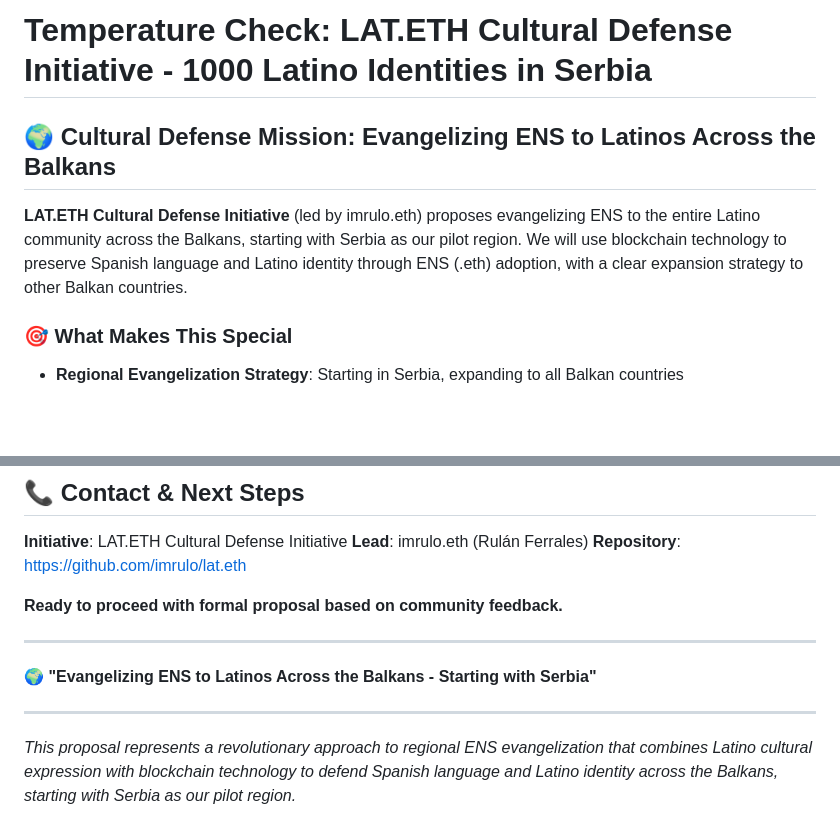
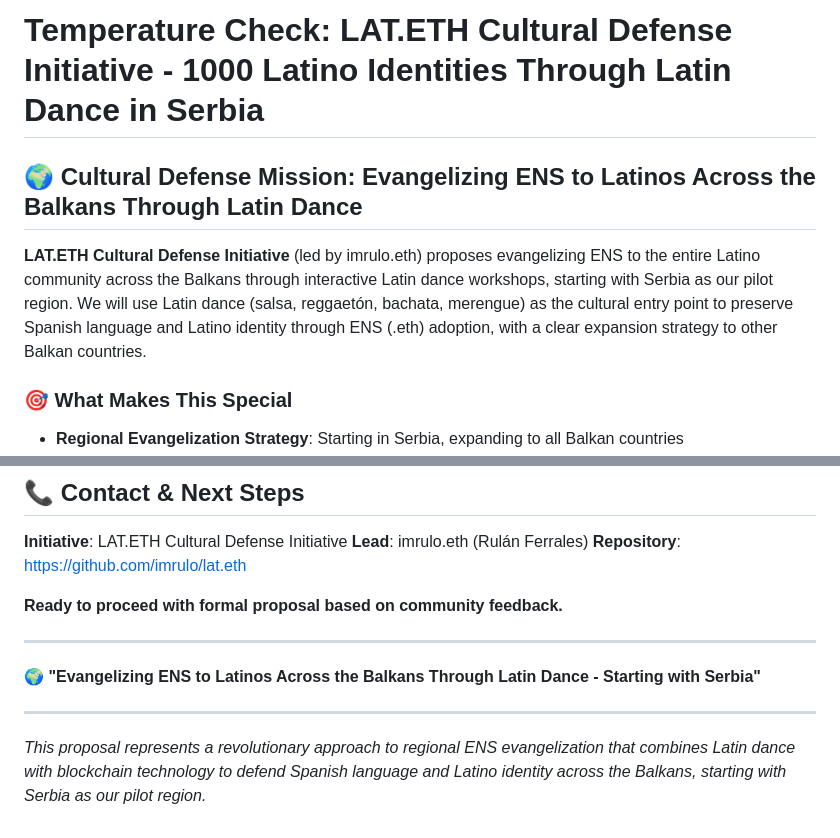
Before and after one commit to imrulo/lat.eth, a Markdown page: temperature-check-post.md, 2 parts joined by grey strips. Drawn GitHub-style; blank space fills up the shorter version.

Commit message:
Clarify Latin dance as the cultural entry point in temperature check

```diff
--- a/temperature-check-post.md
+++ b/temperature-check-post.md
@@ -1,8 +1,8 @@
-# Temperature Check: LAT.ETH Cultural Defense Initiative - 1000 Latino Identities in Serbia
+# Temperature Check: LAT.ETH Cultural Defense Initiative - 1000 Latino Identities Through Latin Dance in Serbia
 
-## 🌍 **Cultural Defense Mission: Evangelizing ENS to Latinos Across the Balkans**
+## 🌍 **Cultural Defense Mission: Evangelizing ENS to Latinos Across the Balkans Through Latin Dance**
 
-**LAT.ETH Cultural Defense Initiative** (led by imrulo.eth) proposes evangelizing ENS to the entire Latino community across the Balkans, starting with Serbia as our pilot region. We will use blockchain technology to preserve Spanish language and Latino identity through ENS (.eth) adoption, with a clear expansion strategy to other Balkan countries.
+**LAT.ETH Cultural Defense Initiative** (led by imrulo.eth) proposes evangelizing ENS to the entire Latino community across the Balkans through interactive Latin dance workshops, starting with Serbia as our pilot region. We will use Latin dance (salsa, reggaetón, bachata, merengue) as the cultural entry point to preserve Spanish language and Latino identity through ENS (.eth) adoption, with a clear expansion strategy to other Balkan countries.
 
 ### **🎯 What Makes This Special**
 - **Regional Evangelization Strategy**: Starting in Serbia, expanding to all Balkan countries
@@ -110,8 +110,8 @@
 
 ---
 
-**🌍 "Evangelizing ENS to Latinos Across the Balkans - Starting with Serbia"**
+**🌍 "Evangelizing ENS to Latinos Across the Balkans Through Latin Dance - Starting with Serbia"**
 
 ---
 
-*This proposal represents a revolutionary approach to regional ENS evangelization that combines Latino cultural expression with blockchain technology to defend Spanish language and Latino identity across the Balkans, starting with Serbia as our pilot region.*
+*This proposal represents a revolutionary approach to regional ENS evangelization that combines Latin dance with blockchain technology to defend Spanish language and Latino identity across the Balkans, starting with Serbia as our pilot region.*
```
